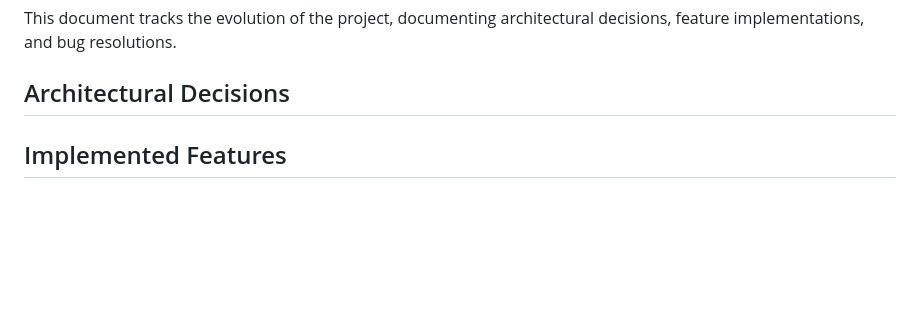
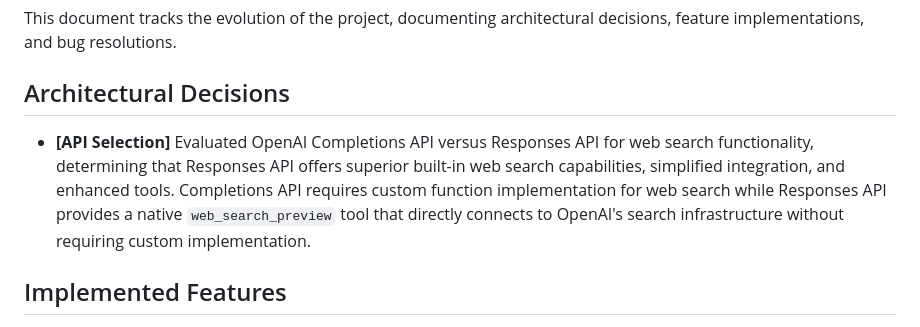
Before and after one commit to urilivshits/pageinference, a Markdown page: .user/context.md, the part around the change. GitHub-like rendering; blank space fills up the shorter version.

```diff
--- a/.user/context.md
+++ b/.user/context.md
@@ -8,6 +8,8 @@ FORMAT GUIDE - DO NOT DELETE
 - **[Architecture Pattern]** Implemented [pattern name] for [purpose] to enhance [benefit].
 - **[Framework Selection]** Adopted [Framework Name] for [component] to improve [benefit].
 -->
+
+- **[API Selection]** Evaluated OpenAI Completions API versus Responses API for web search functionality, determining that Responses API offers superior built-in web search capabilities, simplified integration, and enhanced tools. Completions API requires custom function implementation for web search while Responses API provides a native `web_search_preview` tool that directly connects to OpenAI's search infrastructure without requiring custom implementation.
 
 ## Implemented Features
 <!--
```
Also changed, not shown: .user/tasks.md (+9 -0 lines).
